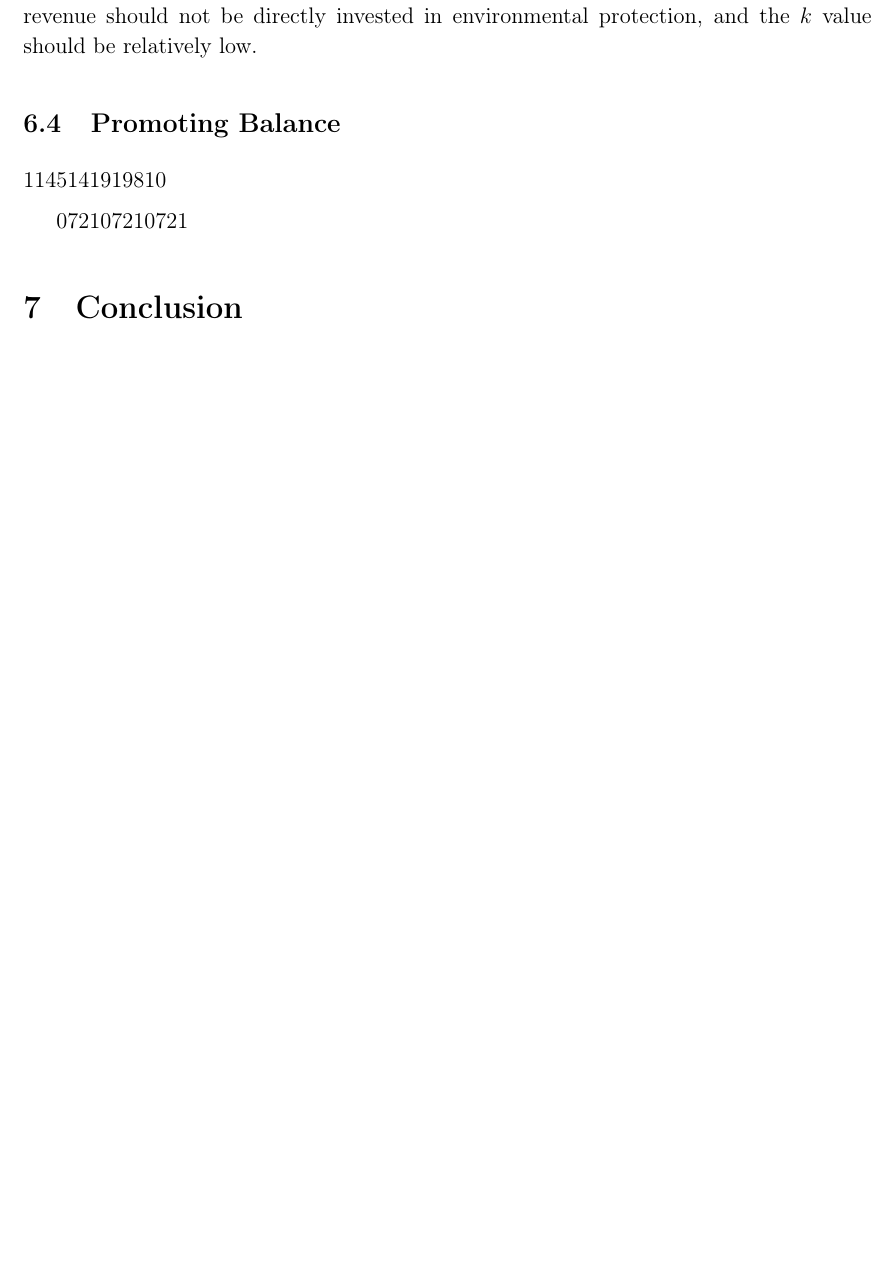
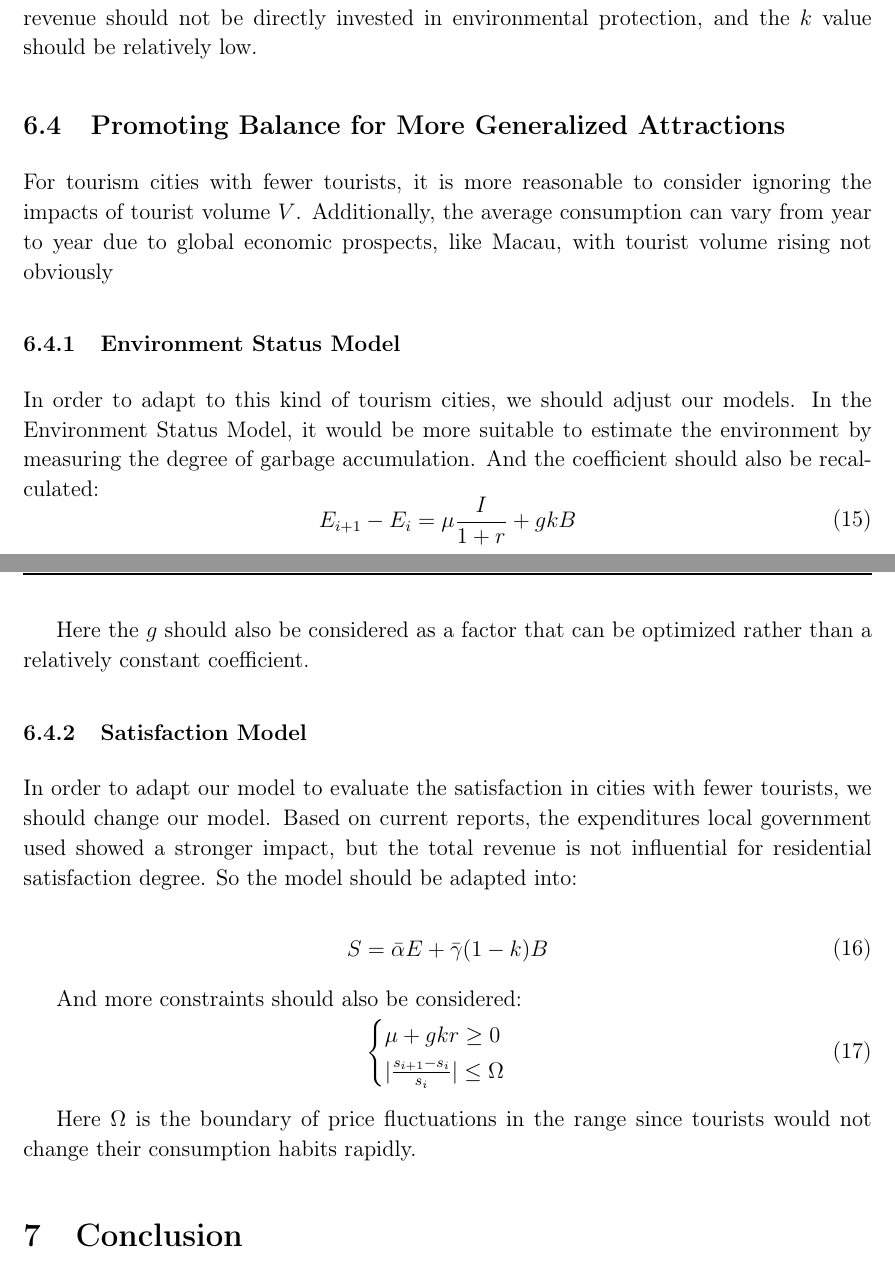
Before and after one commit to Milkyawaway/2025_MCM_B, a LaTeX thesis (main.tex): part of page 18 of 20 before the commit and two parts of pages 18 and 19 of 21 after it, the two joined at a grey line, cut so that both start at the same text, the shorter picture padded with empty space. Compiled offline with pdfLaTeX.

Commit message:
zhang change2

```diff
--- a/main.tex
+++ b/main.tex
@@ -615,10 +615,40 @@ S = \alpha bar(E)+\beta bar(G) +\gamma(1-k)B
 
 \textbf{Therefore}, different strategies are applied for the consideration of variable \(k\): in Juneau, direct protection is emphasized, such as banning littering and limiting the number of whale watchers, and the value of \(k\) should be set relatively high. For Beijing, tax revenue should not be directly invested in environmental protection, and the \(k\) value should be relatively low.
 
-            \subsection{Promoting Balance}
-            1145141919810
+            \subsection{Promoting Balance for More Generalized Attractions
+            }
 
-            072107210721
+
+            For tourism cities with fewer tourists, it is more reasonable to consider ignoring the impacts of tourist volume $V$. Additionally, the average consumption can vary from year to year due to global economic prospects, like Macau, with tourist volume rising not obviously
+
+            \subsubsection{Environment Status Model}
+            In order to adapt to this kind of tourism cities, we should adjust our models. In the Environment Status Model, it would be more suitable to estimate the environment by measuring the degree of garbage accumulation. And the coefficient should also be recalculated:
+            \begin{equation}
+            	\begin{aligned}
+            		{E_{i+1}} -E_{i} = \mu \frac{I}{1+r} + gkB
+            	\end{aligned}
+            \end{equation}
+
+            Here the \( g \) should also be considered as a factor that can be optimized rather than a relatively constant coefficient.
+
+            \subsubsection{Satisfaction Model}
+            In order to adapt our model to evaluate the satisfaction in cities with fewer tourists, we should change our model. Based on current reports, the expenditures local government used showed a stronger impact, but the total revenue is not influential for residential satisfaction degree. So the model should be adapted into:
+
+           \begin{equation}
+           	\begin{aligned}
+           		S = \bar{\alpha}E+\bar{\gamma}(1-k)B
+           	\end{aligned}
+           \end{equation}
+
+            And more constraints should also be considered:
+            \begin{equation}
+            	\begin{cases}
+            		\mu + gkr \ge 0 \\
+            		|\frac{s_{i+1}-s_i}{s_i}|\le \Omega
+            	\end{cases}
+            \end{equation}
+
+            Here $\Omega$ is the boundary of price fluctuations in the range since tourists would not change their consumption habits rapidly.
             \section{Conclusion}
             \subsection{Summary of Results}
 
```
Also changed, not shown: main.tex (2 more changed lines), 5 other files.
